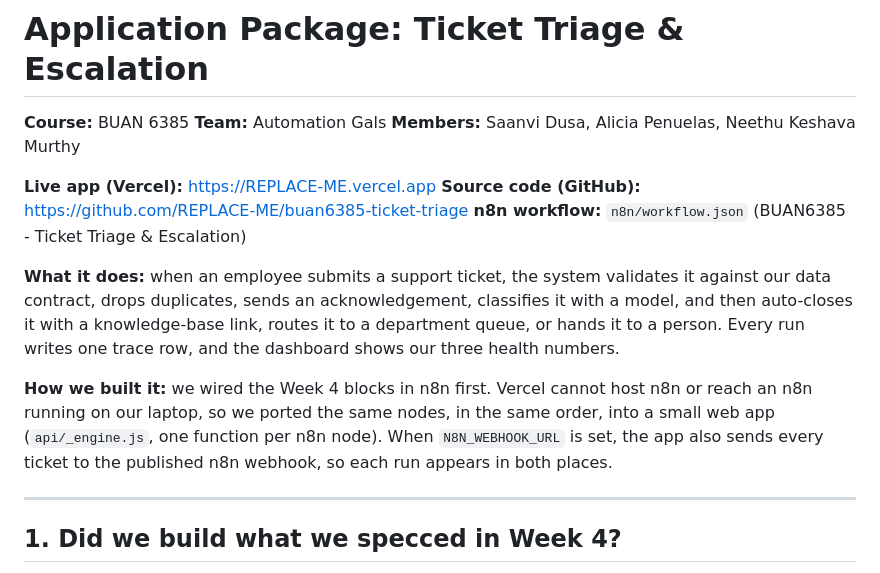
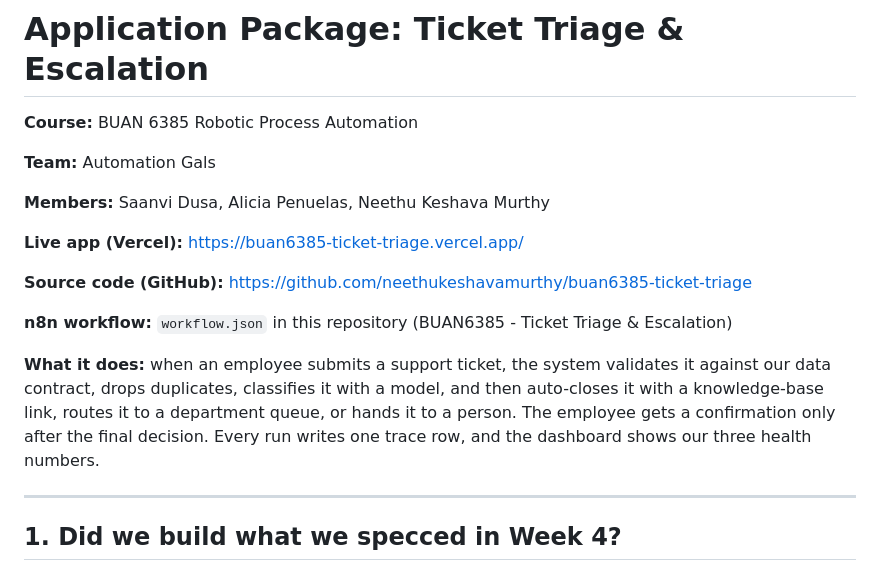
Before and after one commit to neethukeshavamurthy/buan6385-ticket-triage, a Markdown page: APPLICATION_PACKAGE.md, the part around the change. Rendered like a GitHub page.

```diff
--- a/APPLICATION_PACKAGE.md
+++ b/APPLICATION_PACKAGE.md
@@ -1,22 +1,18 @@
 # Application Package: Ticket Triage & Escalation
 
-**Course:** BUAN 6385
+**Course:** BUAN 6385 Robotic Process Automation
+
 **Team:** Automation Gals
+
 **Members:** Saanvi Dusa, Alicia Penuelas, Neethu Keshava Murthy
 
-**Live app (Vercel):** [https://REPLACE-ME.vercel.app](https://buan6385-ticket-triage.vercel.app/)
-**Source code (GitHub):** [https://github.com/REPLACE-ME/buan6385-ticket-triage](https://github.com/neethukeshavamurthy/buan6385-ticket-triage)
-**n8n workflow:** `n8n/workflow.json` (BUAN6385 - Ticket Triage & Escalation)
+**Live app (Vercel):** https://buan6385-ticket-triage.vercel.app/
 
-**What it does:** when an employee submits a support ticket, the system validates it against our
-data contract, drops duplicates, sends an acknowledgement, classifies it with a model, and then
-auto-closes it with a knowledge-base link, routes it to a department queue, or hands it to a
-person. Every run writes one trace row, and the dashboard shows our three health numbers.
+**Source code (GitHub):** https://github.com/neethukeshavamurthy/buan6385-ticket-triage
 
-**How we built it:** we wired the Week 4 blocks in n8n first. Vercel cannot host n8n or reach an
-n8n running on our laptop, so we ported the same nodes, in the same order, into a small web app
-(`api/_engine.js`, one function per n8n node). When `N8N_WEBHOOK_URL` is set, the app also sends
-every ticket to the published n8n webhook, so each run appears in both places.
+**n8n workflow:** `workflow.json` in this repository (BUAN6385 - Ticket Triage & Escalation)
+
+**What it does:** when an employee submits a support ticket, the system validates it against our data contract, drops duplicates, classifies it with a model, and then auto-closes it with a knowledge-base link, routes it to a department queue, or hands it to a person. The employee gets a confirmation only after the final decision. Every run writes one trace row, and the dashboard shows our three health numbers.
 
 ---
 
```
